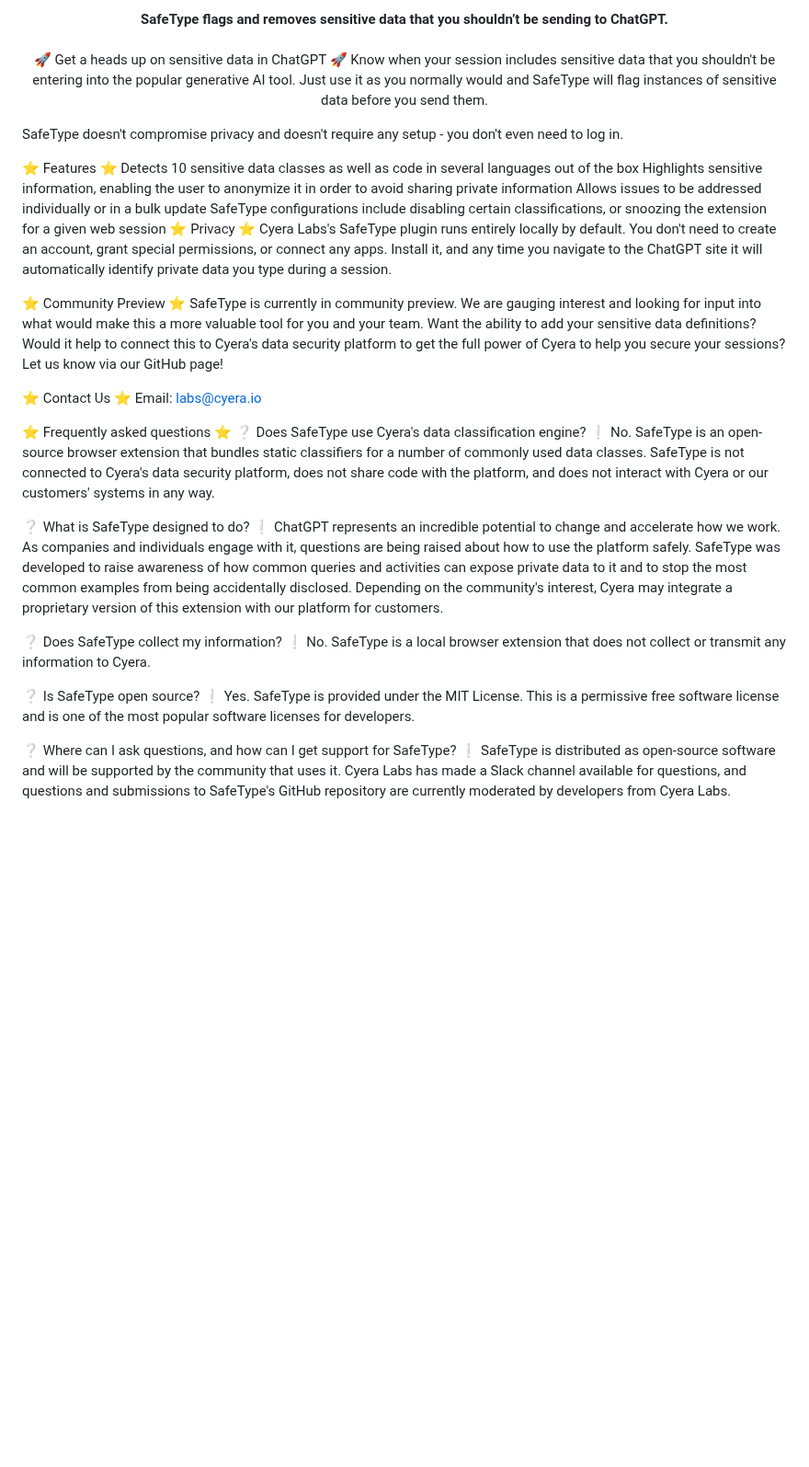
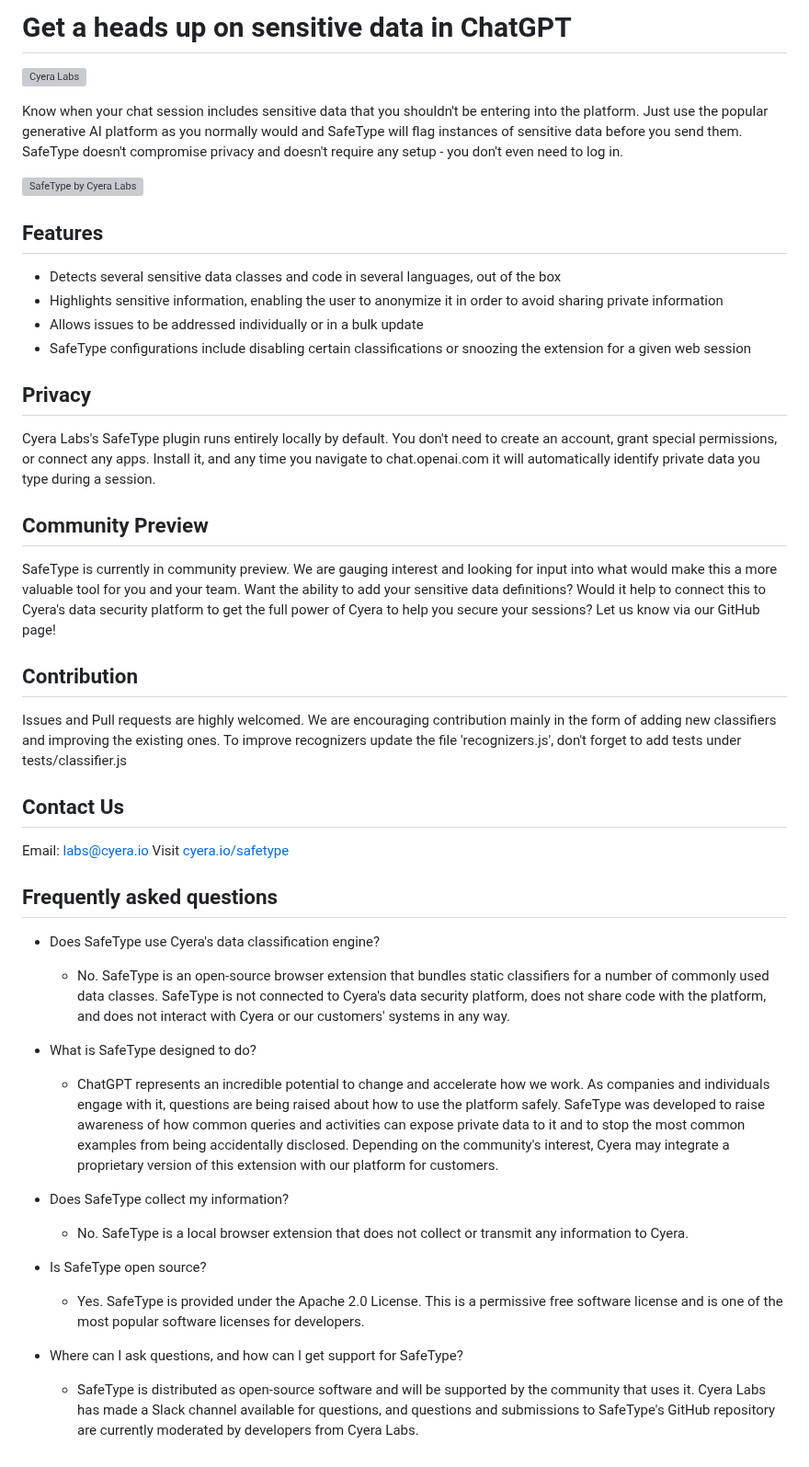
Before and after one commit to cyeragit/safetype, a Markdown page: README.md, the part around the change. Shown at 92% size. Drawn GitHub-style; blank space fills up the shorter version; grey boxes are pictures that could not be loaded.

```diff
--- a/README.md
+++ b/README.md
@@ -1,42 +1,55 @@
-<p align="center">
-    <br />
-    <br />
-    <b>SafeType flags and removes sensitive data that you shouldn’t be sending to ChatGPT.</b>
-    <br />
-    <br />
-🚀 Get a heads up on sensitive data in ChatGPT 🚀
-Know when your session includes sensitive data that you shouldn't be entering into the popular generative AI tool. Just use it as you normally would and SafeType will flag instances of sensitive data before you send them.
+# Get a heads up on sensitive data in ChatGPT
 
+![Cyera Labs](https://uploads-ssl.webflow.com/6225de46f18e01402c9dd333/646370f89401364b8267c70b_CyeraLabs.png)
+
+Know when your chat session includes sensitive data that you shouldn't be entering into the platform. Just use the popular generative AI platform as you normally would and SafeType will flag instances of sensitive data before you send them.
 SafeType doesn't compromise privacy and doesn't require any setup - you don't even need to log in.
 
-⭐️ Features ⭐️
-Detects 10 sensitive data classes as well as code in several languages out of the box
-Highlights sensitive information, enabling the user to anonymize it in order to avoid sharing private information
-Allows issues to be addressed individually or in a bulk update
-SafeType configurations include disabling certain classifications, or snoozing the extension for a given web session
-⭐️ Privacy ⭐️
-Cyera Labs's SafeType plugin runs entirely locally by default. You don't need to create an account, grant special permissions, or connect any apps. Install it, and any time you navigate to the ChatGPT site it will automatically identify private data you type during a session.
+![SafeType by Cyera Labs](https://uploads-ssl.webflow.com/6225de46f18e01402c9dd333/646370caaa7aae1186a3fcd5_SaftType%20%281%29.gif)
 
-⭐️ Community Preview ⭐️
+## Features
+
+- Detects several sensitive data classes and code in several languages, out of the box
+- Highlights sensitive information, enabling the user to anonymize it in order to avoid sharing private information
+- Allows issues to be addressed individually or in a bulk update
+- SafeType configurations include disabling certain classifications or snoozing the extension for a given web session
+  ️
+
+## Privacy ️
+
+Cyera Labs's SafeType plugin runs entirely locally by default. You don't need to create an account, grant special permissions, or connect any apps. Install it, and any time you navigate to chat.openai.com it will automatically identify private data you type during a session.
+️
+
+## Community Preview ️
+
 SafeType is currently in community preview. We are gauging interest and looking for input into what would make this a more valuable tool for you and your team. Want the ability to add your sensitive data definitions? Would it help to connect this to Cyera's data security platform to get the full power of Cyera to help you secure your sessions? Let us know via our GitHub page!
 
-⭐️ Contact Us ⭐️
+## Contribution
+
+Issues and Pull requests are highly welcomed. We are encouraging contribution mainly in the form of adding new classifiers and improving the existing ones. To improve recognizers update the file 'recognizers.js', don't forget to add tests under tests/classifier.js
+
+## Contact Us
+
 Email: labs@cyera.io
+Visit [cyera.io/safetype](https://www.cyera.io/safetype)
 
-⭐️ Frequently asked questions ⭐️
-❔ Does SafeType use Cyera's data classification engine?
-❕ No. SafeType is an open-source browser extension that bundles static classifiers for a number of commonly used data classes. SafeType is not connected to Cyera's data security platform, does not share code with the platform, and does not interact with Cyera or our customers' systems in any way.
+## Frequently asked questions
 
-❔ What is SafeType designed to do?
-❕ ChatGPT represents an incredible potential to change and accelerate how we work. As companies and individuals engage with it, questions are being raised about how to use the platform safely. SafeType was developed to raise awareness of how common queries and activities can expose private data to it and to stop the most common examples from being accidentally disclosed. Depending on the community's interest, Cyera may integrate a proprietary version of this extension with our platform for customers.
+- Does SafeType use Cyera's data classification engine?
 
-❔ Does SafeType collect my information?
-❕ No. SafeType is a local browser extension that does not collect or transmit any information to Cyera.
+  - No. SafeType is an open-source browser extension that bundles static classifiers for a number of commonly used data classes. SafeType is not connected to Cyera's data security platform, does not share code with the platform, and does not interact with Cyera or our customers' systems in any way.
 
-❔ Is SafeType open source?
-❕ Yes. SafeType is provided under the MIT License. This is a permissive free software license and is one of the most popular software licenses for developers.
+- What is SafeType designed to do?
 
-❔ Where can I ask questions, and how can I get support for SafeType?
-❕ SafeType is distributed as open-source software and will be supported by the community that uses it. Cyera Labs has made a Slack channel available for questions, and questions and submissions to SafeType's GitHub repository are currently moderated by developers from Cyera Labs.
+  - ChatGPT represents an incredible potential to change and accelerate how we work. As companies and individuals engage with it, questions are being raised about how to use the platform safely. SafeType was developed to raise awareness of how common queries and activities can expose private data to it and to stop the most common examples from being accidentally disclosed. Depending on the community's interest, Cyera may integrate a proprietary version of this extension with our platform for customers.
 
-</p>
+- Does SafeType collect my information?
+
+  - No. SafeType is a local browser extension that does not collect or transmit any information to Cyera.
+
+- Is SafeType open source?
+
+  - Yes. SafeType is provided under the Apache 2.0 License. This is a permissive free software license and is one of the most popular software licenses for developers.
+
+- Where can I ask questions, and how can I get support for SafeType?
+  - SafeType is distributed as open-source software and will be supported by the community that uses it. Cyera Labs has made a Slack channel available for questions, and questions and submissions to SafeType's GitHub repository are currently moderated by developers from Cyera Labs.
```
